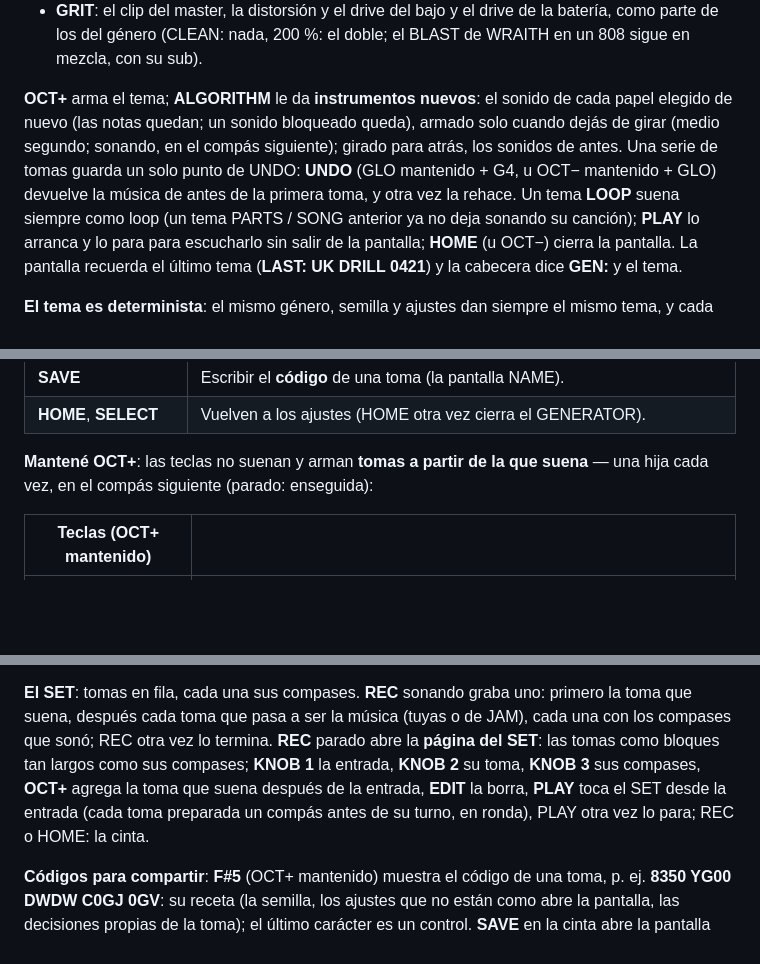
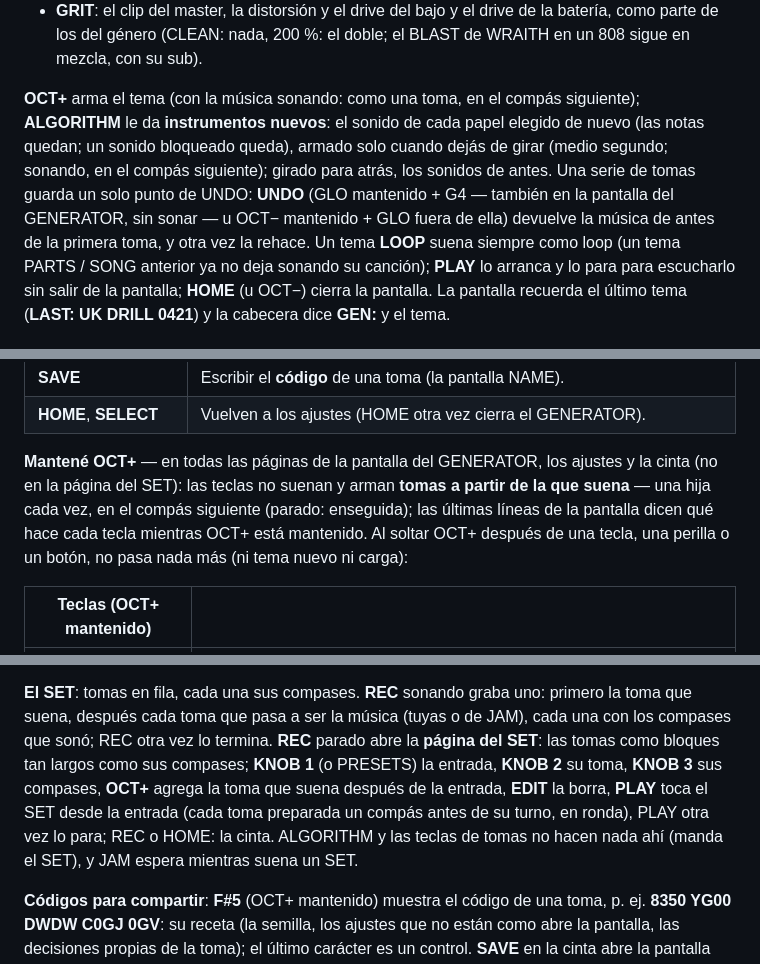
Before and after one commit to Guillel51/Quantum-GammaWave, a Markdown page: docs/MANUAL.es.md, 3 parts joined by grey strips. Drawn GitHub-style; blank space fills up the shorter version.

```diff
--- a/docs/MANUAL.es.md
+++ b/docs/MANUAL.es.md
@@ -788,11 +788,12 @@ cualquier género; en AUTO / OFF decide el género, como antes:
 - **GRIT**: el clip del master, la distorsión y el drive del bajo y el drive de la batería, como parte de los del género
   (CLEAN: nada, 200 %: el doble; el BLAST de WRAITH en un 808 sigue en mezcla, con su sub).
 
-**OCT+** arma el tema;
+**OCT+** arma el tema (con la música sonando: como una toma, en el compás siguiente);
 **ALGORITHM** le da **instrumentos nuevos**: el sonido de cada papel elegido de nuevo (las notas quedan; un sonido
 bloqueado queda), armado solo cuando dejás de girar (medio segundo; sonando, en el compás siguiente); girado para atrás,
-los sonidos de antes. Una serie de tomas guarda un solo punto de UNDO: **UNDO** (GLO mantenido + G4, u OCT− mantenido + GLO)
-devuelve la música de antes de la primera toma, y otra vez la rehace. Un tema **LOOP** suena siempre como loop (un tema
+los sonidos de antes. Una serie de tomas guarda un solo punto de UNDO: **UNDO** (GLO mantenido + G4 — también en la pantalla del
+GENERATOR, sin sonar — u OCT− mantenido + GLO fuera de ella) devuelve la música de antes de la primera toma, y otra vez la
+rehace. Un tema **LOOP** suena siempre como loop (un tema
 PARTS / SONG anterior ya no deja sonando su canción);
 **PLAY** lo arranca y lo para para escucharlo sin salir de la pantalla; **HOME** (u OCT−) cierra la pantalla. La
 pantalla recuerda el último tema (**LAST: UK DRILL 0421**) y la cabecera dice **GEN:** y el tema.
@@ -830,8 +831,10 @@ Cada tema que arma el GENERATOR (OCT+, una toma, DICE ALL) queda en la cinta de
 | **SAVE** | Escribir el **código** de una toma (la pantalla NAME). |
 | **HOME**, **SELECT** | Vuelven a los ajustes (HOME otra vez cierra el GENERATOR). |
 
-**Mantené OCT+**: las teclas no suenan y arman **tomas a partir de la que suena** — una hija cada vez, en el compás
-siguiente (parado: enseguida):
+**Mantené OCT+** — en todas las páginas de la pantalla del GENERATOR, los ajustes y la cinta (no en la página del
+SET): las teclas no suenan y arman **tomas a partir de la que suena** — una hija cada vez, en el compás siguiente
+(parado: enseguida); las últimas líneas de la pantalla dicen qué hace cada tecla mientras OCT+ está mantenido. Al soltar
+OCT+ después de una tecla, una perilla o un botón, no pasa nada más (ni tema nuevo ni carga):
 
 | Teclas (OCT+ mantenido) | |
 | --- | --- |
@@ -863,10 +866,11 @@ GENERATOR abierta.
 
 **El SET**: tomas en fila, cada una sus compases. **REC** sonando graba uno: primero la toma que suena, después cada
 toma que pasa a ser la música (tuyas o de JAM), cada una con los compases que sonó; REC otra vez lo termina. **REC**
-parado abre la **página del SET**: las tomas como bloques tan largos como sus compases; **KNOB 1** la entrada, **KNOB
-2** su toma, **KNOB 3** sus compases, **OCT+** agrega la toma que suena después de la entrada, **EDIT** la borra,
-**PLAY** toca el SET desde la entrada (cada toma preparada un compás antes de su turno, en ronda), PLAY otra vez lo
-para; REC o HOME: la cinta.
+parado abre la **página del SET**: las tomas como bloques tan largos como sus compases; **KNOB 1** (o PRESETS) la
+entrada, **KNOB 2** su toma, **KNOB 3** sus compases, **OCT+** agrega la toma que suena después de la entrada, **EDIT** la
+borra, **PLAY** toca el SET desde la entrada (cada toma preparada un compás antes de su turno, en ronda), PLAY otra vez lo
+para; REC o HOME: la cinta. ALGORITHM y las teclas de tomas no hacen nada ahí (manda el SET), y JAM espera mientras suena
+un SET.
 
 **Códigos para compartir**: **F#5** (OCT+ mantenido) muestra el código de una toma, p. ej. **8350 YG00 DWDW C0GJ
 0GV**: su receta (la semilla, los ajustes que no están como abre la pantalla, las decisiones propias de la toma); el
```
Also changed, not shown: README.md (+24 -1 lines), docs/MANUAL.md (+11 -8 lines), docs/gw1-generator.png, 5 other files.
